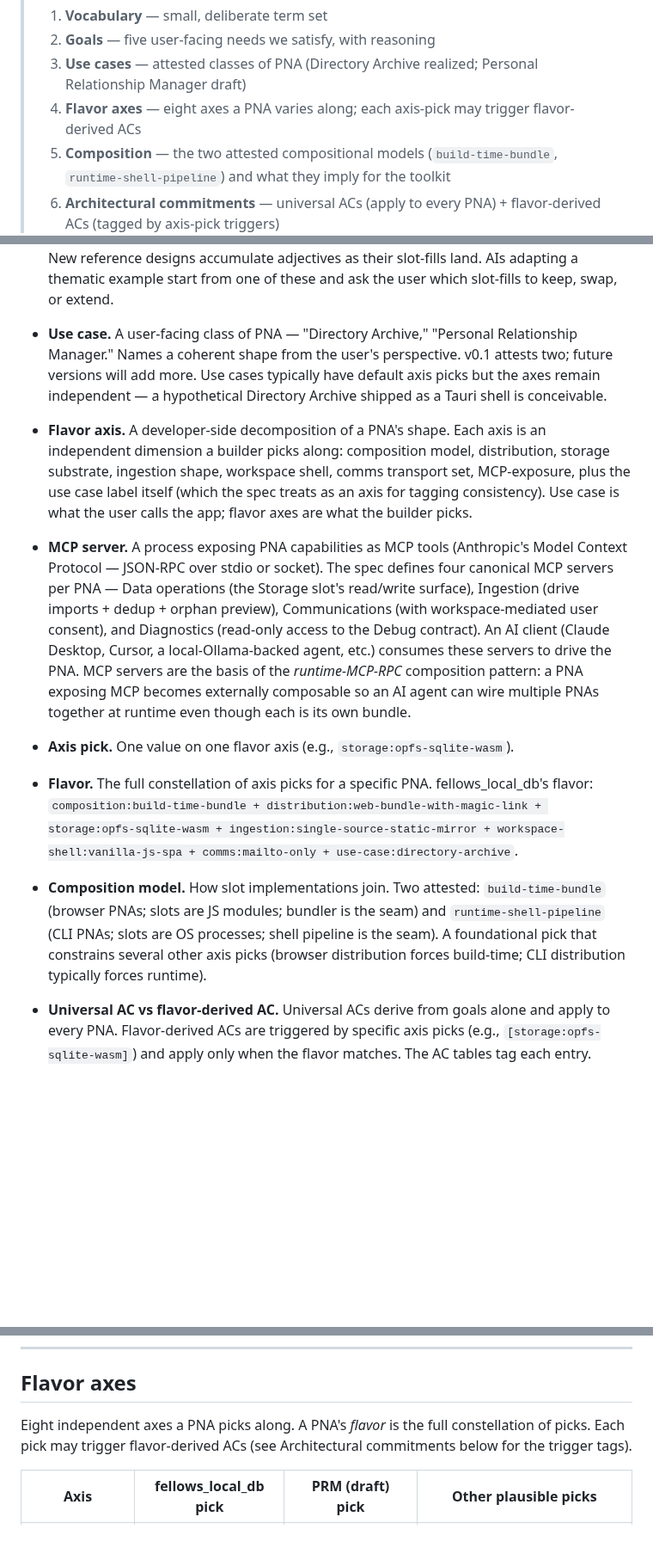
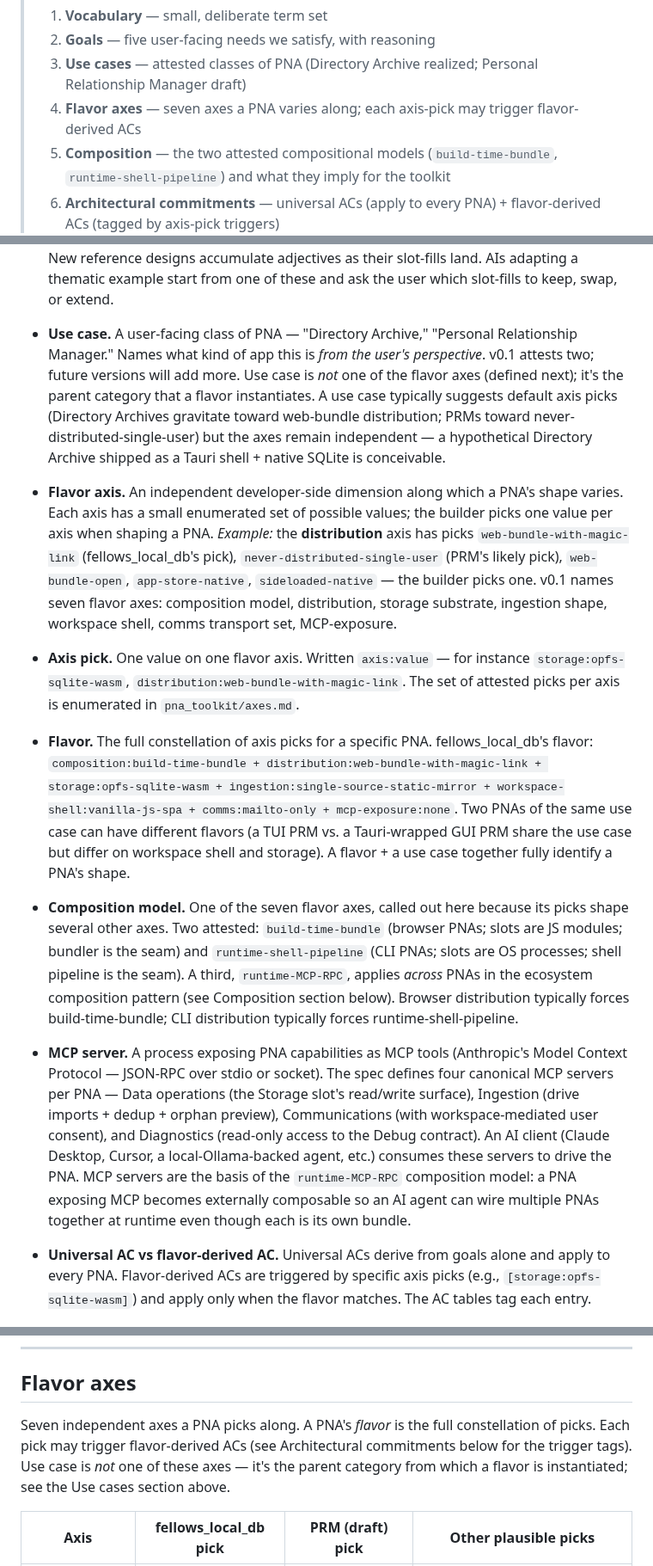
Before and after one commit to richbodo/fellows_local_db, a Markdown page: docs/_pna_triage.md, 3 parts joined by grey strips. Shown at 86% size. Rendered like a GitHub page; blank space fills up the shorter version.

Commit message:
docs(pna-spec): clarify Vocabulary — use case isn't a flavor axis
Two corrections per @richbodo feedback:

1. Use case is not one of the flavor axes. It's the parent category
   that a flavor instantiates. The earlier "use case as a seventh axis
   for tagging consistency" framing muddled the partition. AC triggers
   already use a separate use-case:<name> tag class (Classification
   key), so removing use case from the axis list creates no
   inconsistencies.

2. Reorder Vocabulary so terms build top-to-bottom without circular
   references:
   - Use case (self-contained user-facing label)
   - Flavor axis (developer-side dimension; gives Distribution as the
     concrete worked example with all its picks)
   - Axis pick (one value on one axis)
   - Flavor (constellation of axis picks)
   - Composition model (one specific axis, called out for depth)
   - MCP server (depends on composition-model concept being clear)
   - Universal vs flavor-derived AC

Removed: the Use case row from the Flavor axes table. Updated:
"eight axes" → "seven axes" in header read-order and Flavor axes
section. Composition model definition now references the third pattern
(runtime-MCP-RPC) by name. Flavor definition's example constellation
drops the stale use-case:directory-archive entry.

Co-Authored-By: Claude Opus 4.7 (1M context) <noreply@anthropic.com>

```diff
--- a/docs/_pna_triage.md
+++ b/docs/_pna_triage.md
@@ -16,7 +16,7 @@
 > 1. **Vocabulary** — small, deliberate term set
 > 2. **Goals** — five user-facing needs we satisfy, with reasoning
 > 3. **Use cases** — attested classes of PNA (Directory Archive realized; Personal Relationship Manager draft)
-> 4. **Flavor axes** — eight axes a PNA varies along; each axis-pick may trigger flavor-derived ACs
+> 4. **Flavor axes** — seven axes a PNA varies along; each axis-pick may trigger flavor-derived ACs
 > 5. **Composition** — the two attested compositional models (`build-time-bundle`, `runtime-shell-pipeline`) and what they imply for the toolkit
 > 6. **Architectural commitments** — universal ACs (apply to every PNA) + flavor-derived ACs (tagged by axis-pick triggers)
 > 7. **Slot map** — three interfaces, five components
@@ -51,17 +51,17 @@ This doc — and the eventual spec — uses a small, deliberate set of terms.
 
 - **Reference design / thematic example.** A working, deployed PNA that demonstrates one valid combination of slot-fills against the spec. fellows_local_db is the first reference design — its load-bearing adjectives are *magic-link distributed PWA* (Distribution choice) + *static network DB archive* (Ingestion choice — the directory is mirrored once with opt-in updates, not linked to a live contact manager) + *single shared directory* (Source choice). New reference designs accumulate adjectives as their slot-fills land. AIs adapting a thematic example start from one of these and ask the user which slot-fills to keep, swap, or extend.
 
-- **Use case.** A user-facing class of PNA — "Directory Archive," "Personal Relationship Manager." Names a coherent shape from the user's perspective. v0.1 attests two; future versions will add more. Use cases typically have default axis picks but the axes remain independent — a hypothetical Directory Archive shipped as a Tauri shell is conceivable.
+- **Use case.** A user-facing class of PNA — "Directory Archive," "Personal Relationship Manager." Names what kind of app this is *from the user's perspective*. v0.1 attests two; future versions will add more. Use case is *not* one of the flavor axes (defined next); it's the parent category that a flavor instantiates. A use case typically suggests default axis picks (Directory Archives gravitate toward web-bundle distribution; PRMs toward never-distributed-single-user) but the axes remain independent — a hypothetical Directory Archive shipped as a Tauri shell + native SQLite is conceivable.
 
-- **Flavor axis.** A developer-side decomposition of a PNA's shape. Each axis is an independent dimension a builder picks along: composition model, distribution, storage substrate, ingestion shape, workspace shell, comms transport set, MCP-exposure, plus the use case label itself (which the spec treats as an axis for tagging consistency). Use case is what the user calls the app; flavor axes are what the builder picks.
+- **Flavor axis.** An independent developer-side dimension along which a PNA's shape varies. Each axis has a small enumerated set of possible values; the builder picks one value per axis when shaping a PNA. *Example:* the **distribution** axis has picks `web-bundle-with-magic-link` (fellows_local_db's pick), `never-distributed-single-user` (PRM's likely pick), `web-bundle-open`, `app-store-native`, `sideloaded-native` — the builder picks one. v0.1 names seven flavor axes: composition model, distribution, storage substrate, ingestion shape, workspace shell, comms transport set, MCP-exposure.
 
-- **MCP server.** A process exposing PNA capabilities as MCP tools (Anthropic's Model Context Protocol — JSON-RPC over stdio or socket). The spec defines four canonical MCP servers per PNA — Data operations (the Storage slot's read/write surface), Ingestion (drive imports + dedup + orphan preview), Communications (with workspace-mediated user consent), and Diagnostics (read-only access to the Debug contract). An AI client (Claude Desktop, Cursor, a local-Ollama-backed agent, etc.) consumes these servers to drive the PNA. MCP servers are the basis of the *runtime-MCP-RPC* composition pattern: a PNA exposing MCP becomes externally composable so an AI agent can wire multiple PNAs together at runtime even though each is its own bundle.
+- **Axis pick.** One value on one flavor axis. Written `axis:value` — for instance `storage:opfs-sqlite-wasm`, `distribution:web-bundle-with-magic-link`. The set of attested picks per axis is enumerated in `pna_toolkit/axes.md`.
 
-- **Axis pick.** One value on one flavor axis (e.g., `storage:opfs-sqlite-wasm`).
+- **Flavor.** The full constellation of axis picks for a specific PNA. fellows_local_db's flavor: `composition:build-time-bundle + distribution:web-bundle-with-magic-link + storage:opfs-sqlite-wasm + ingestion:single-source-static-mirror + workspace-shell:vanilla-js-spa + comms:mailto-only + mcp-exposure:none`. Two PNAs of the same use case can have different flavors (a TUI PRM vs. a Tauri-wrapped GUI PRM share the use case but differ on workspace shell and storage). A flavor + a use case together fully identify a PNA's shape.
 
-- **Flavor.** The full constellation of axis picks for a specific PNA. fellows_local_db's flavor: `composition:build-time-bundle + distribution:web-bundle-with-magic-link + storage:opfs-sqlite-wasm + ingestion:single-source-static-mirror + workspace-shell:vanilla-js-spa + comms:mailto-only + use-case:directory-archive`.
+- **Composition model.** One of the seven flavor axes, called out here because its picks shape several other axes. Two attested: `build-time-bundle` (browser PNAs; slots are JS modules; bundler is the seam) and `runtime-shell-pipeline` (CLI PNAs; slots are OS processes; shell pipeline is the seam). A third, `runtime-MCP-RPC`, applies *across* PNAs in the ecosystem composition pattern (see Composition section below). Browser distribution typically forces build-time-bundle; CLI distribution typically forces runtime-shell-pipeline.
 
-- **Composition model.** How slot implementations join. Two attested: `build-time-bundle` (browser PNAs; slots are JS modules; bundler is the seam) and `runtime-shell-pipeline` (CLI PNAs; slots are OS processes; shell pipeline is the seam). A foundational pick that constrains several other axis picks (browser distribution forces build-time; CLI distribution typically forces runtime).
+- **MCP server.** A process exposing PNA capabilities as MCP tools (Anthropic's Model Context Protocol — JSON-RPC over stdio or socket). The spec defines four canonical MCP servers per PNA — Data operations (the Storage slot's read/write surface), Ingestion (drive imports + dedup + orphan preview), Communications (with workspace-mediated user consent), and Diagnostics (read-only access to the Debug contract). An AI client (Claude Desktop, Cursor, a local-Ollama-backed agent, etc.) consumes these servers to drive the PNA. MCP servers are the basis of the `runtime-MCP-RPC` composition model: a PNA exposing MCP becomes externally composable so an AI agent can wire multiple PNAs together at runtime even though each is its own bundle.
 
 - **Universal AC vs flavor-derived AC.** Universal ACs derive from goals alone and apply to every PNA. Flavor-derived ACs are triggered by specific axis picks (e.g., `[storage:opfs-sqlite-wasm]`) and apply only when the flavor matches. The AC tables tag each entry.
 
@@ -153,7 +153,7 @@ This is the deep "why" behind defining slot contracts substrate-neutrally: when
 
 ## Flavor axes
 
-Eight independent axes a PNA picks along. A PNA's *flavor* is the full constellation of picks. Each pick may trigger flavor-derived ACs (see Architectural commitments below for the trigger tags).
+Seven independent axes a PNA picks along. A PNA's *flavor* is the full constellation of picks. Each pick may trigger flavor-derived ACs (see Architectural commitments below for the trigger tags). Use case is *not* one of these axes — it's the parent category from which a flavor is instantiated; see the Use cases section above.
 
 | Axis | fellows_local_db pick | PRM (draft) pick | Other plausible picks |
 |---|---|---|---|
```
Also changed, not shown: other parts of docs/_pna_triage.md (+0 -1 lines).
